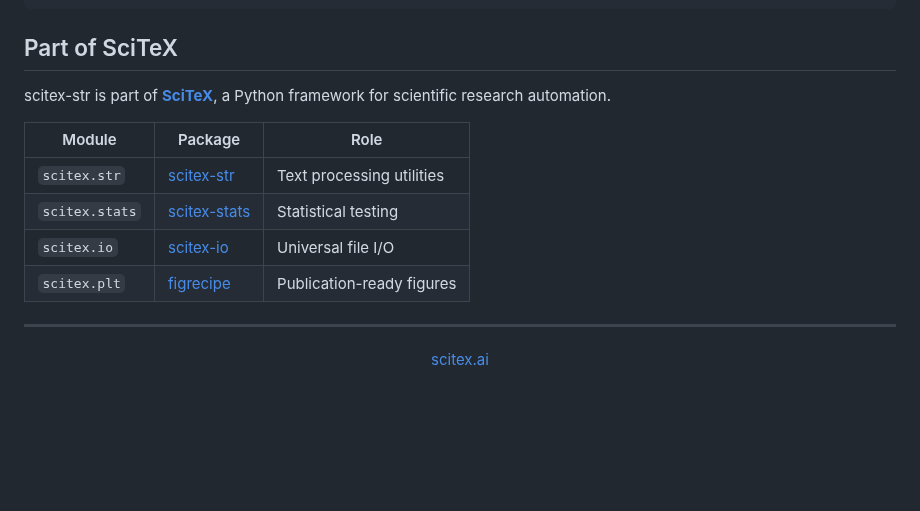
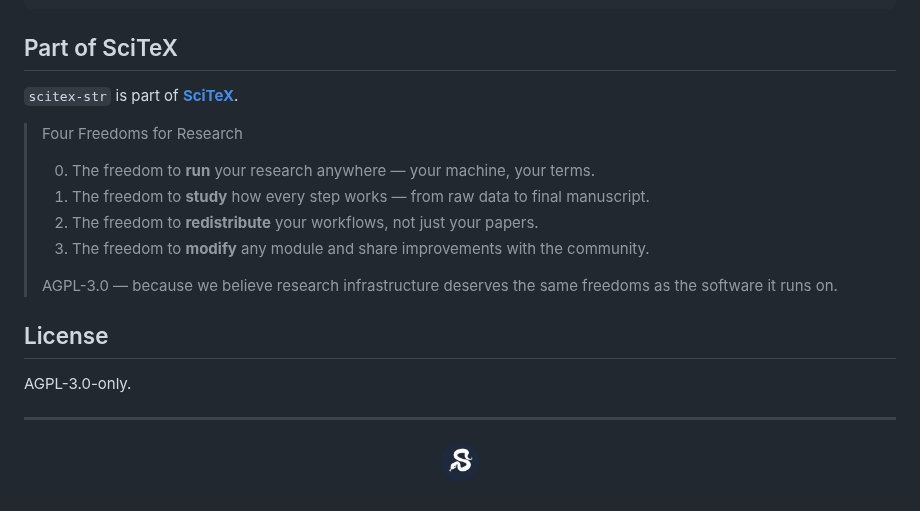
Before and after one commit to scitex-ai/scitex-str, a Markdown page: README.md, the part around one of its changes. GitHub-like rendering; pictures changed too: docs/scitex-icon-navy-inverted.png (added); folded sections open; blank space fills up the shorter version.

```diff
--- a/README.md
+++ b/README.md
@@ -76,17 +96,23 @@ ss.readable_bytes(1_500_000)  # "1.43 MB"
 
 ## Part of SciTeX
 
-scitex-str is part of [**SciTeX**](https://scitex.ai), a Python framework for scientific research automation.
+`scitex-str` is part of [**SciTeX**](https://scitex.ai).
 
-| Module | Package | Role |
-|--------|---------|------|
-| `scitex.str` | [scitex-str](https://github.com/ywatanabe1989/scitex-str) | Text processing utilities |
-| `scitex.stats` | [scitex-stats](https://github.com/ywatanabe1989/scitex-stats) | Statistical testing |
-| `scitex.io` | [scitex-io](https://github.com/ywatanabe1989/scitex-io) | Universal file I/O |
-| `scitex.plt` | [figrecipe](https://github.com/ywatanabe1989/figrecipe) | Publication-ready figures |
+>Four Freedoms for Research
+>
+>0. The freedom to **run** your research anywhere — your machine, your terms.
+>1. The freedom to **study** how every step works — from raw data to final manuscript.
+>2. The freedom to **redistribute** your workflows, not just your papers.
+>3. The freedom to **modify** any module and share improvements with the community.
+>
+>AGPL-3.0 — because we believe research infrastructure deserves the same freedoms as the software it runs on.
+
+## License
+
+AGPL-3.0-only.
 
 ---
 
 <p align="center">
-  <a href="https://scitex.ai" target="_blank">scitex.ai</a>
+  <a href="https://scitex.ai" target="_blank"><img src="docs/scitex-icon-navy-inverted.png" alt="SciTeX" width="40"/></a>
 </p>
```
Also changed, not shown: other parts of README.md (+49 -31 lines), docs/scitex-logo-blue-cropped.png (added), 15 other files.
